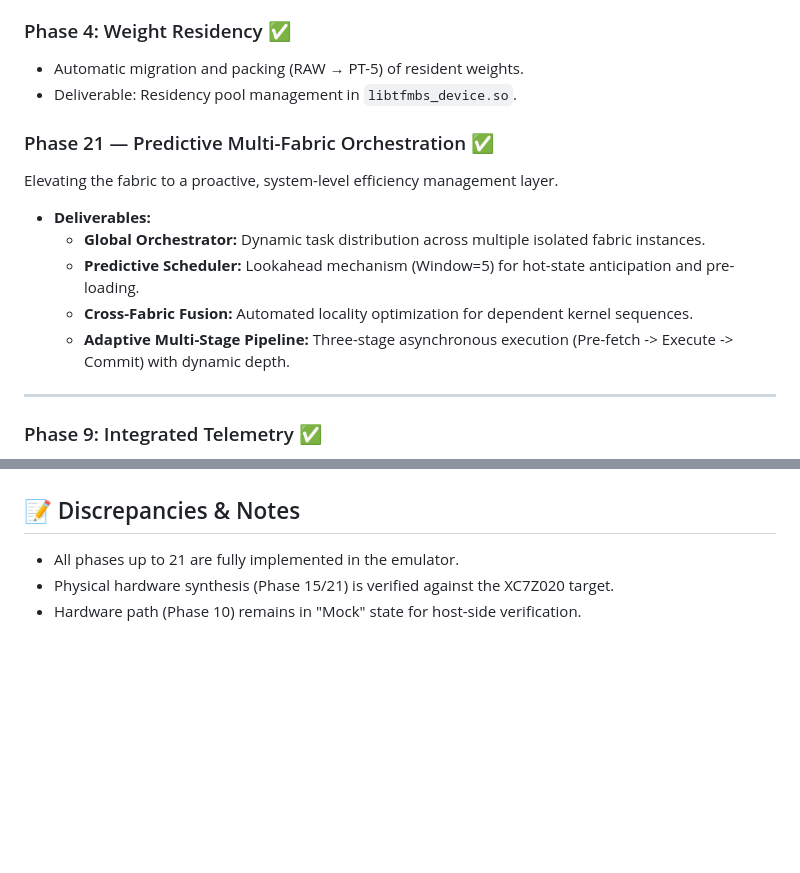
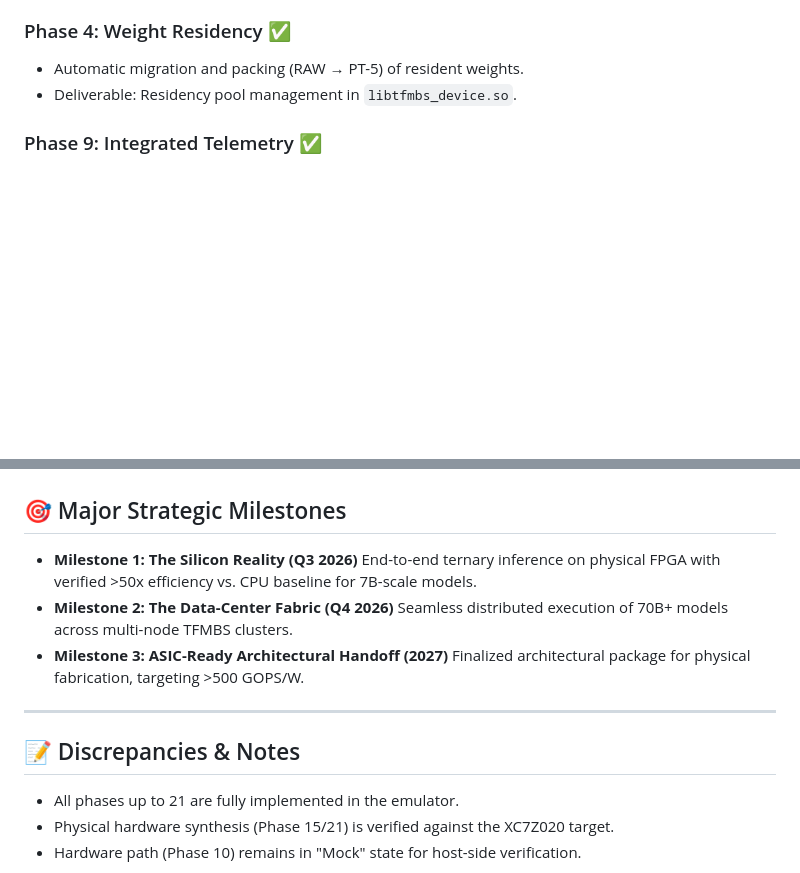
Before and after one commit to t81dev/ternary-fabric, a Markdown page: docs/ROADMAP.md, 2 parts joined by grey strips. Drawn GitHub-style; blank space fills up the shorter version.

```diff
--- a/docs/ROADMAP.md
+++ b/docs/ROADMAP.md
@@ -41,16 +41,6 @@ Fabric Instance (Emulator / Hardware)
 ### Phase 4: Weight Residency ✅
 - Automatic migration and packing (RAW → PT-5) of resident weights.
 - Deliverable: Residency pool management in `libtfmbs_device.so`.
-
-### Phase 21 — Predictive Multi-Fabric Orchestration ✅
-Elevating the fabric to a proactive, system-level efficiency management layer.
-*   **Deliverables:**
-    *   **Global Orchestrator:** Dynamic task distribution across multiple isolated fabric instances.
-    *   **Predictive Scheduler:** Lookahead mechanism (Window=5) for hot-state anticipation and pre-loading.
-    *   **Cross-Fabric Fusion:** Automated locality optimization for dependent kernel sequences.
-    *   **Adaptive Multi-Stage Pipeline:** Three-stage asynchronous execution (Pre-fetch -> Execute -> Commit) with dynamic depth.
-
----
 
 ### Phase 9: Integrated Telemetry ✅
 - Real-time visibility into sparsity, residency, and cycle counts.
@@ -105,3 +156,14 @@ Elevating the fabric to a proactive, system-level efficiency management layer.
+## 🎯 Major Strategic Milestones
+
+- **Milestone 1: The Silicon Reality (Q3 2026)**
+  End-to-end ternary inference on physical FPGA with verified >50x efficiency vs. CPU baseline for 7B-scale models.
+- **Milestone 2: The Data-Center Fabric (Q4 2026)**
+  Seamless distributed execution of 70B+ models across multi-node TFMBS clusters.
+- **Milestone 3: ASIC-Ready Architectural Handoff (2027)**
+  Finalized architectural package for physical fabrication, targeting >500 GOPS/W.
+
+---
+
 ## 📝 Discrepancies & Notes
 - All phases up to 21 are fully implemented in the emulator.
 - Physical hardware synthesis (Phase 15/21) is verified against the XC7Z020 target.
```
Also changed, not shown: other parts of docs/ROADMAP.md (+61 -0 lines).
